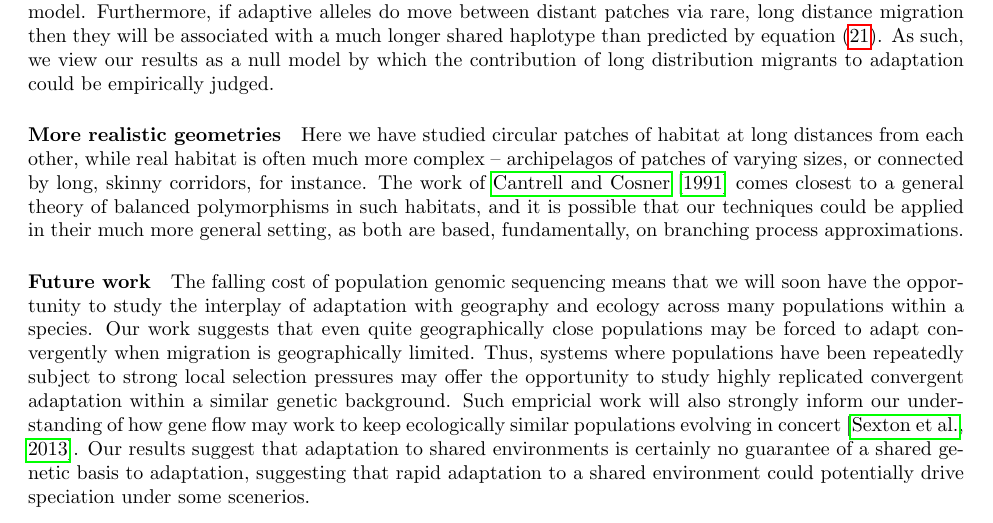
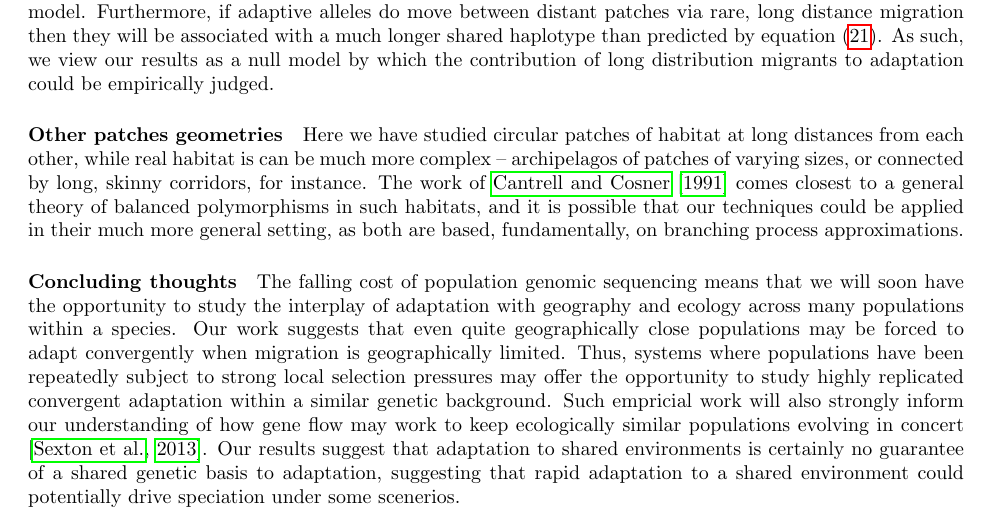
Before and after one commit to petrelharp/spatial_selection, a LaTeX document (patchy-selection-paper.tex): part of page 17 of 30, cut so that both start at the same text. Compiled offline with pdfLaTeX.

Commit message:
small changes throughout

```diff
--- a/patchy-selection-paper.tex
+++ b/patchy-selection-paper.tex
@@ -1256,9 +1256,9 @@ Furthermore, if adaptive alleles do move between distant patches via rare, long
 then they will be associated with a much longer shared haplotype than predicted by equation \eqref{eqn:haplotype_length}.
 As such, we view our results as a null model by which the contribution of long distribution migrants to adaptation could be empirically judged.
 
-\paragraph{More realistic geometries}
+\paragraph{Other patches geometries}
 Here we have studied circular patches of habitat at long distances from each other,
-while real habitat is often much more complex
+while real habitat is can be much more complex
 -- archipelagos of patches of varying sizes, or connected by long, skinny corridors, for instance.
 The work of \citet{cantrell1991diffusive} comes closest to a general theory of balanced polymorphisms in such habitats,
 and it is possible that our techniques could be applied in their much more general setting,
@@ -1266,7 +1266,7 @@ as both are based, fundamentally, on branching process approximations.
 
 
 
-\paragraph{Future work}
+\paragraph{Concluding thoughts}
 The falling cost of population genomic sequencing means that we will soon have the
 opportunity to study the interplay of adaptation with geography and ecology
 across many populations within a species.
```
Also changed, not shown: patchy-selection-paper.tex (5 more changed lines).
